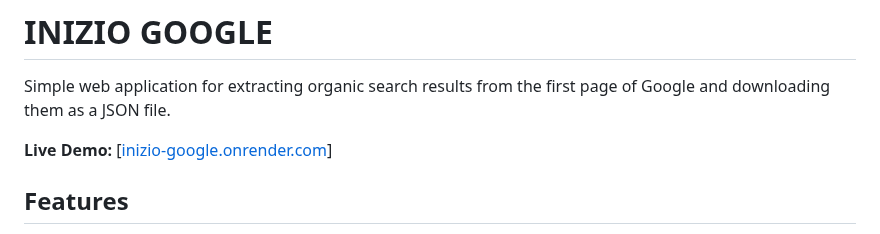
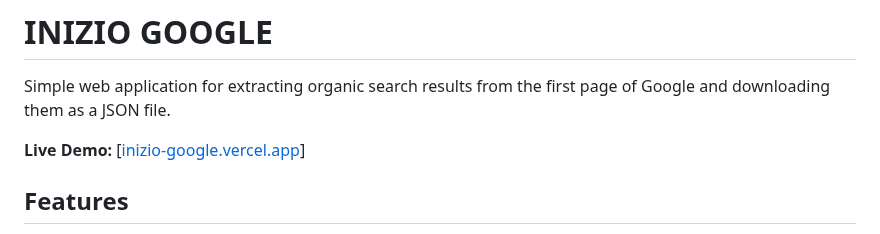
Before and after one commit to jirkha/inizio-google, a Markdown page: README.md, the part around the change. Rendered like a GitHub page.

Commit message:
docs: change deploy link in README.md

```diff
--- a/README.md
+++ b/README.md
@@ -2,7 +2,7 @@
 
 Simple web application for extracting organic search results from the first page of Google and downloading them as a JSON file.
 
-**Live Demo:** [[inizio-google.onrender.com](https://inizio-google.onrender.com/)]
+**Live Demo:** [[inizio-google.vercel.app](https://inizio-google.vercel.app/)]
 
 
 ## Features
```
